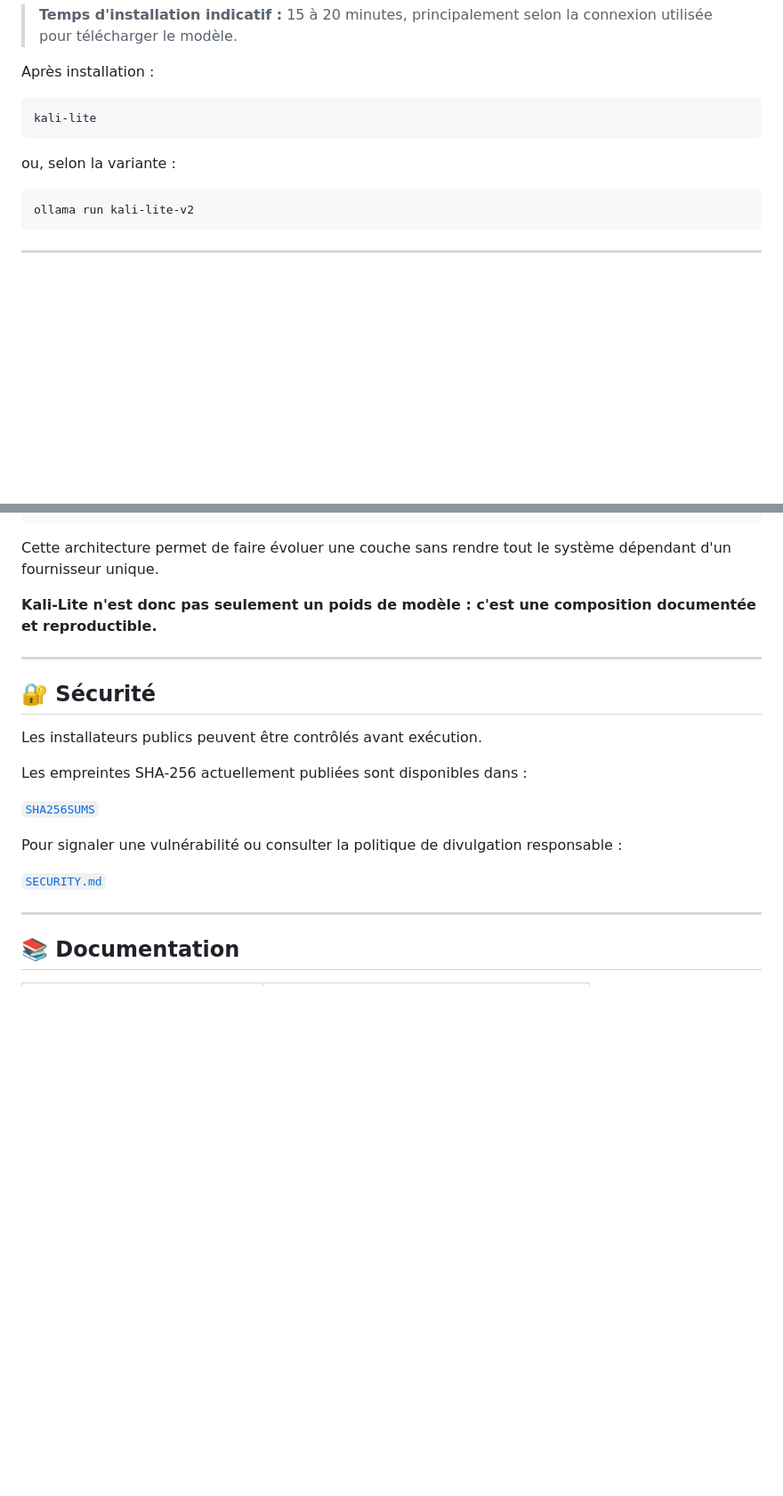
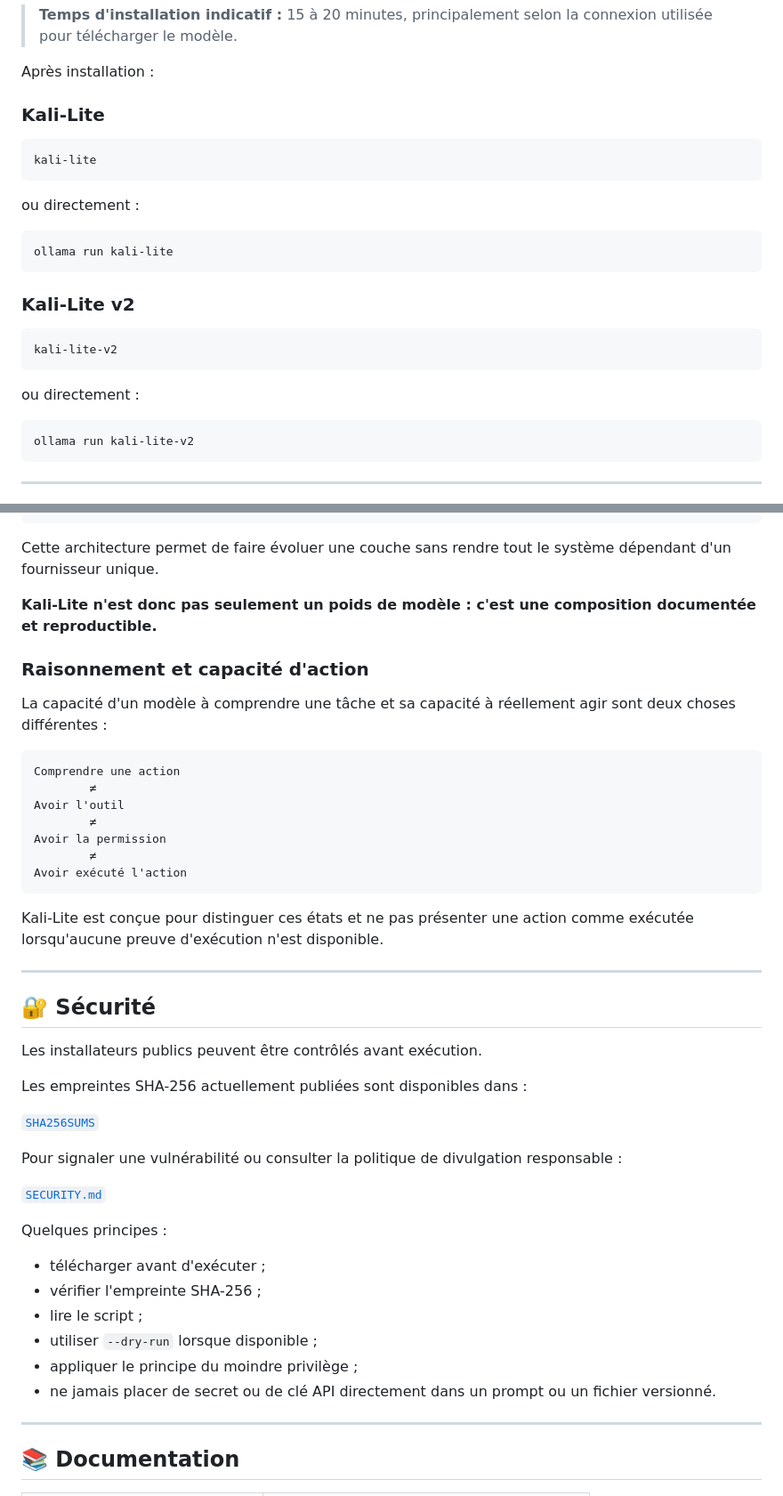
Before and after one commit to Kalicorp/kalicorp-kali-lite, a Markdown page: README.md, 2 parts joined by grey strips. Shown at 89% size. GitHub-like rendering; blank space fills up the shorter version.

Commit message:
Update README for clarity and installation guidance
Clarified user tracking statement and improved installation instructions.

````diff
--- a/README.md
+++ b/README.md
@@ -125,11 +125,25 @@ bash auto-install-kali-lite-v2-vision.sh
 
 Après installation :
 
+### Kali-Lite
+
 ```bash
 kali-lite
 ```
 
-ou, selon la variante :
+ou directement :
+
+```bash
+ollama run kali-lite
+```
+
+### Kali-Lite v2
+
+```bash
+kali-lite-v2
+```
+
+ou directement :
 
 ```bash
 ollama run kali-lite-v2
@@ -241,6 +270,22 @@ Cette architecture permet de faire évoluer une couche sans rendre tout le syst
 
 **Kali-Lite n'est donc pas seulement un poids de modèle : c'est une composition documentée et reproductible.**
 
+### Raisonnement et capacité d'action
+
+La capacité d'un modèle à comprendre une tâche et sa capacité à réellement agir sont deux choses différentes :
+
+```text
+Comprendre une action
+        ≠
+Avoir l'outil
+        ≠
+Avoir la permission
+        ≠
+Avoir exécuté l'action
+```
+
+Kali-Lite est conçue pour distinguer ces états et ne pas présenter une action comme exécutée lorsqu'aucune preuve d'exécution n'est disponible.
+
 ---
 
 ## 🔐 Sécurité
@@ -254,6 +299,15 @@ Les empreintes SHA-256 actuellement publiées sont disponibles dans :
 Pour signaler une vulnérabilité ou consulter la politique de divulgation responsable :
 
 [`SECURITY.md`](SECURITY.md)
+
+Quelques principes :
+
+- télécharger avant d'exécuter ;
+- vérifier l'empreinte SHA-256 ;
+- lire le script ;
+- utiliser `--dry-run` lorsque disponible ;
+- appliquer le principe du moindre privilège ;
+- ne jamais placer de secret ou de clé API directement dans un prompt ou un fichier versionné.
 
 ---
 
````
Also changed, not shown: other parts of README.md (+30 -11 lines).
